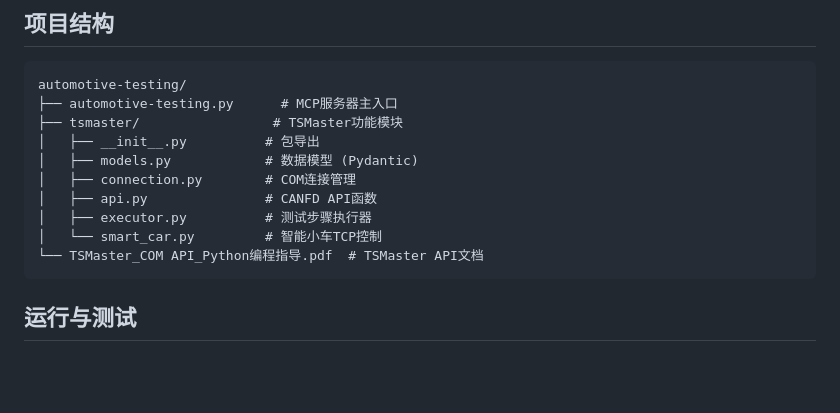
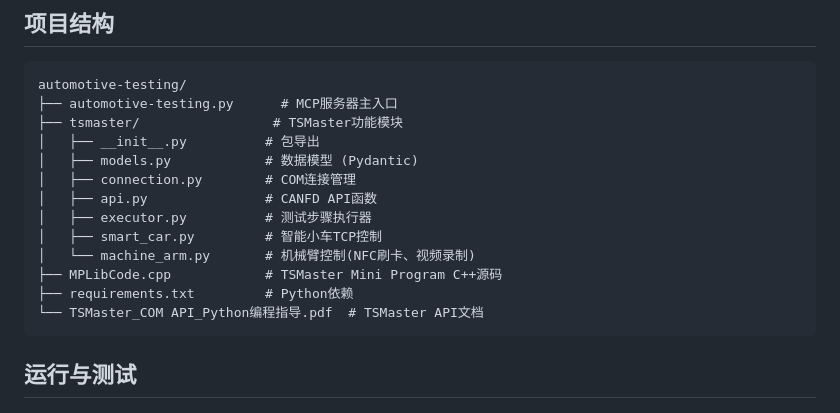
Before and after one commit to qzz136/automotive-testing, a Markdown page: AGENTS.md, the part around the change. Rendered like a GitHub page; blank space fills up the shorter version.

Commit message:
docs: 更新AGENTS.md添加machine_arm模块说明

````diff
--- a/AGENTS.md
+++ b/AGENTS.md
@@ -13,7 +13,10 @@ automotive-testing/
 │   ├── connection.py        # COM连接管理
 │   ├── api.py               # CANFD API函数
 │   ├── executor.py          # 测试步骤执行器
-│   └── smart_car.py         # 智能小车TCP控制
+│   ├── smart_car.py         # 智能小车TCP控制
+│   └── machine_arm.py       # 机械臂控制(NFC刷卡、视频录制)
+├── MPLibCode.cpp            # TSMaster Mini Program C++源码
+├── requirements.txt         # Python依赖
 └── TSMaster_COM API_Python编程指导.pdf  # TSMaster API文档
 ```
 
````
